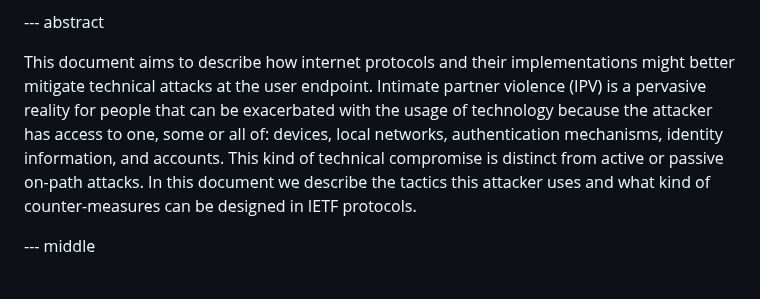
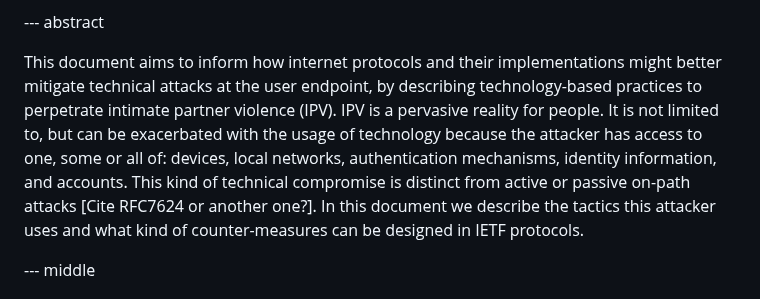
Before and after one commit to claucece/draft-celi-ipvc, a Markdown page: draft-ietf-celi-ipvc.md, the part around the change. Drawn GitHub-style.

Commit message:
alternative wording of the abstract

```diff
--- a/draft-ietf-celi-ipvc.md
+++ b/draft-ietf-celi-ipvc.md
@@ -61,8 +61,7 @@ informative:
 
 --- abstract
 
-This document aims to describe how internet protocols and
-their implementations might better mitigate technical attacks at the user endpoint. Intimate partner violence (IPV) is a pervasive reality for people that can be exacerbated with the usage of technology because the attacker has access to one, some or all of: devices, local networks, authentication mechanisms, identity information, and accounts. This kind of technical compromise is distinct from active or passive on-path attacks. In this document we describe the tactics this attacker uses and what kind of counter-measures can be designed in IETF protocols.
+This document aims to inform how internet protocols and their implementations might better mitigate technical attacks at the user endpoint, by describing technology-based practices to perpetrate intimate partner violence (IPV). IPV is a pervasive reality for people. It is not limited to, but can be exacerbated with the usage of technology because the attacker has access to one, some or all of: devices, local networks, authentication mechanisms, identity information, and accounts. This kind of technical compromise is distinct from active or passive on-path attacks [Cite RFC7624 or another one?]. In this document we describe the tactics this attacker uses and what kind of counter-measures can be designed in IETF protocols.
 
 --- middle
 
```
